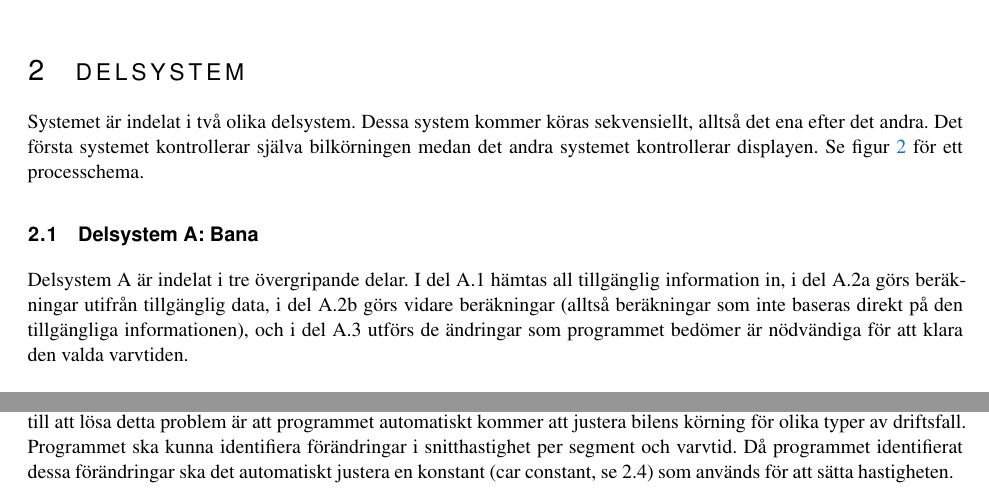
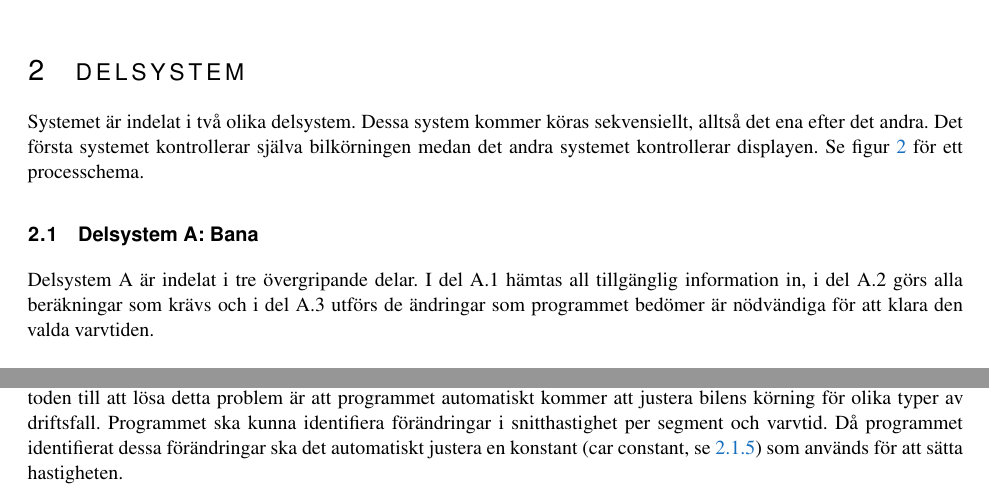
Before and after one commit to sornas/tfyy51, a LaTeX document (Dokument/Designspec/root.tex, which reads Dokument/Designspec/events/warmup.tex, Dokument/Designspec/system.tex): two parts of pages 5 and 10 of 13, joined at a grey line, cut so that both start at the same text. Compiled offline with pdfLaTeX.

Commit message:
Ändringar

```diff
--- a/Dokument/Designspec/events/warmup.tex
+++ b/Dokument/Designspec/events/warmup.tex
@@ -1,2 +1,7 @@
-Enligt kravspecifikations punkt 8 ska programmet hantera olika typer av driftsfall såsom kall samt varm bana.
-Metoden till att lösa detta problem är att programmet automatiskt kommer att justera bilens körning för olika typer av driftsfall. Programmet ska kunna identifiera förändringar i snitthastighet per segment och varvtid. Då programmet identifierat dessa förändringar ska det automatiskt justera en konstant (car constant, se 2.4) som används för att sätta hastigheten.
+Enligt kravspecifikations punkt 8 ska programmet hantera olika typer av
+driftsfall såsom kall samt varm bana.  Metoden till att lösa detta problem är
+att programmet automatiskt kommer att justera bilens körning för olika typer av
+driftsfall. Programmet ska kunna identifiera förändringar i snitthastighet per
+segment och varvtid. Då programmet identifierat dessa förändringar ska det
+automatiskt justera en konstant (car constant, se~\ref{sec:system_a_funcs}) som
+används för att sätta hastigheten.
--- a/Dokument/Designspec/system.tex
+++ b/Dokument/Designspec/system.tex
@@ -15,10 +15,9 @@ figur~\ref{fig:system_diagram} för ett processchema.
   \subsection{Delsystem A: Bana}
 
   Delsystem A är indelat i tre övergripande delar. I del A.1 hämtas all
-  tillgänglig information in, i del A.2a görs beräkningar utifrån tillgänglig
-  data, i del A.2b görs vidare beräkningar (alltså beräkningar som inte baseras
-  direkt på den tillgängliga informationen), och i del A.3 utförs de ändringar
-  som programmet bedömer är nödvändiga för att klara den valda varvtiden.
+  tillgänglig information in, i del A.2 görs alla beräkningar som krävs och i
+  del A.3 utförs de ändringar som programmet bedömer är nödvändiga för att
+  klara den valda varvtiden.
 
     \subsubsection{Inhämtning av information}
 
```
Also changed, not shown: Dokument/Designspec/system.tex (2 more changed lines). Lines whose indentation alone changed are shown as unchanged.
